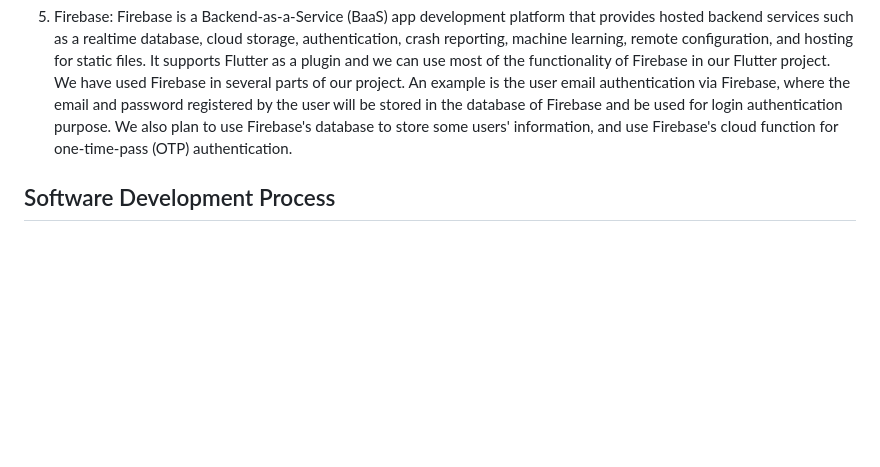
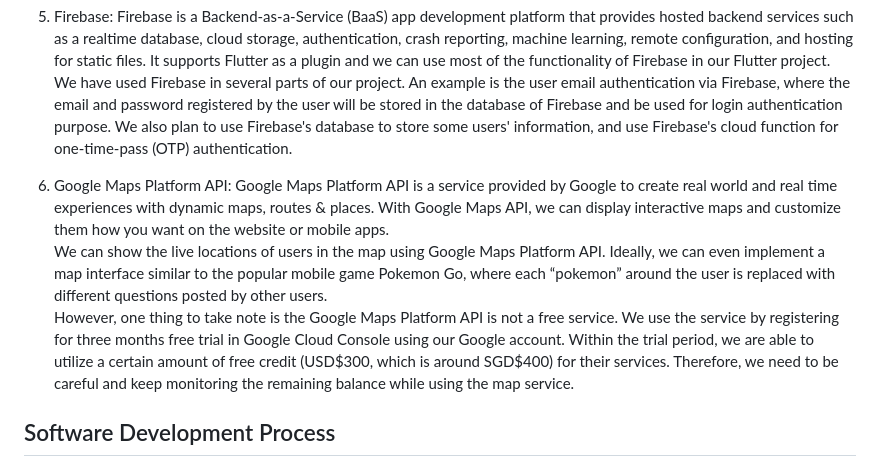
Before and after one commit to T0nyLin/TAanywhere, a Markdown page: README.md, the part around the change printed below. Drawn GitHub-style; blank space fills up the shorter version.

```diff
--- a/README.md
+++ b/README.md
@@ -55,6 +55,14 @@ As this project has two developers, it is extremely crucial to have an effective
 Firebase is a Backend-as-a-Service (BaaS) app development platform that provides hosted backend services such as a realtime database, cloud storage, authentication, crash reporting, machine learning, remote configuration, and hosting for static files. It supports Flutter as a plugin and we can use most of the functionality of Firebase in our Flutter project.
 \
 We have used Firebase in several parts of our project. An example is the user email authentication via Firebase, where the email and password registered by the user will be stored in the database of Firebase and be used for login authentication purpose. We also plan to use Firebase's database to store some users' information, and use Firebase's cloud function for one-time-pass (OTP) authentication.
+
+6. Google Maps Platform API:
+Google Maps Platform API is a service provided by Google to create real world and real time experiences with dynamic maps, routes & places. With Google Maps API, we can display interactive maps and customize them how you want on the website or mobile apps.
+\
+We can show the live locations of users in the map using Google Maps Platform API. Ideally, we can even implement a map interface similar to the popular mobile game Pokemon Go, where each “pokemon” around the user is replaced with different questions posted by other users.
+\
+However, one thing to take note is the Google Maps Platform API is not a free service. We use the service by registering for three months free trial in Google Cloud Console using our Google account. Within the trial period, we are able to utilize a certain amount of free credit (USD$300, which is around SGD$400) for their services. Therefore, we need to be careful and keep monitoring the remaining balance while using the map service.
+
 
 ## Software Development Process
 **Planning:**
```
Also changed, not shown: other parts of README.md (+40 -0 lines).
